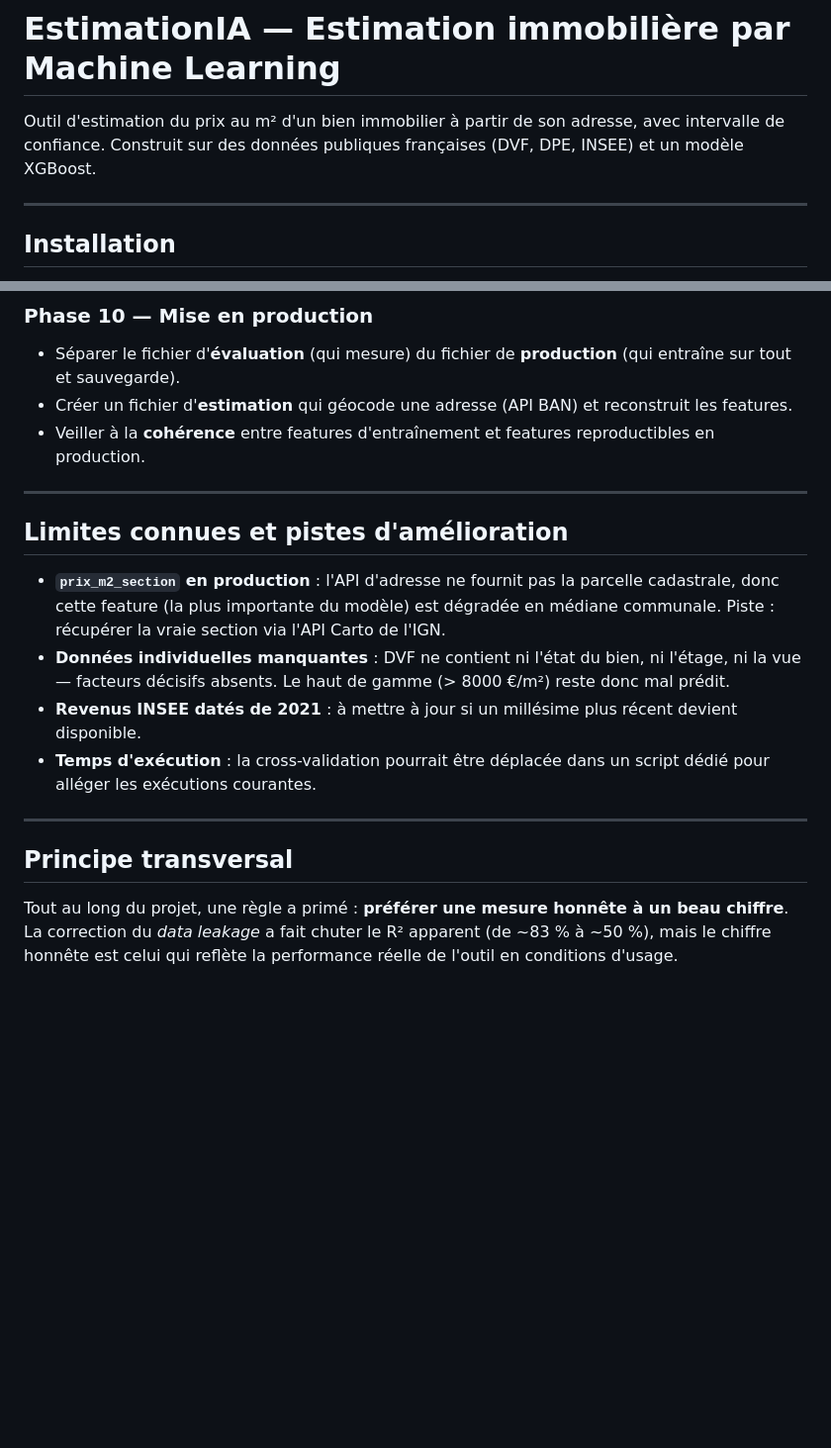
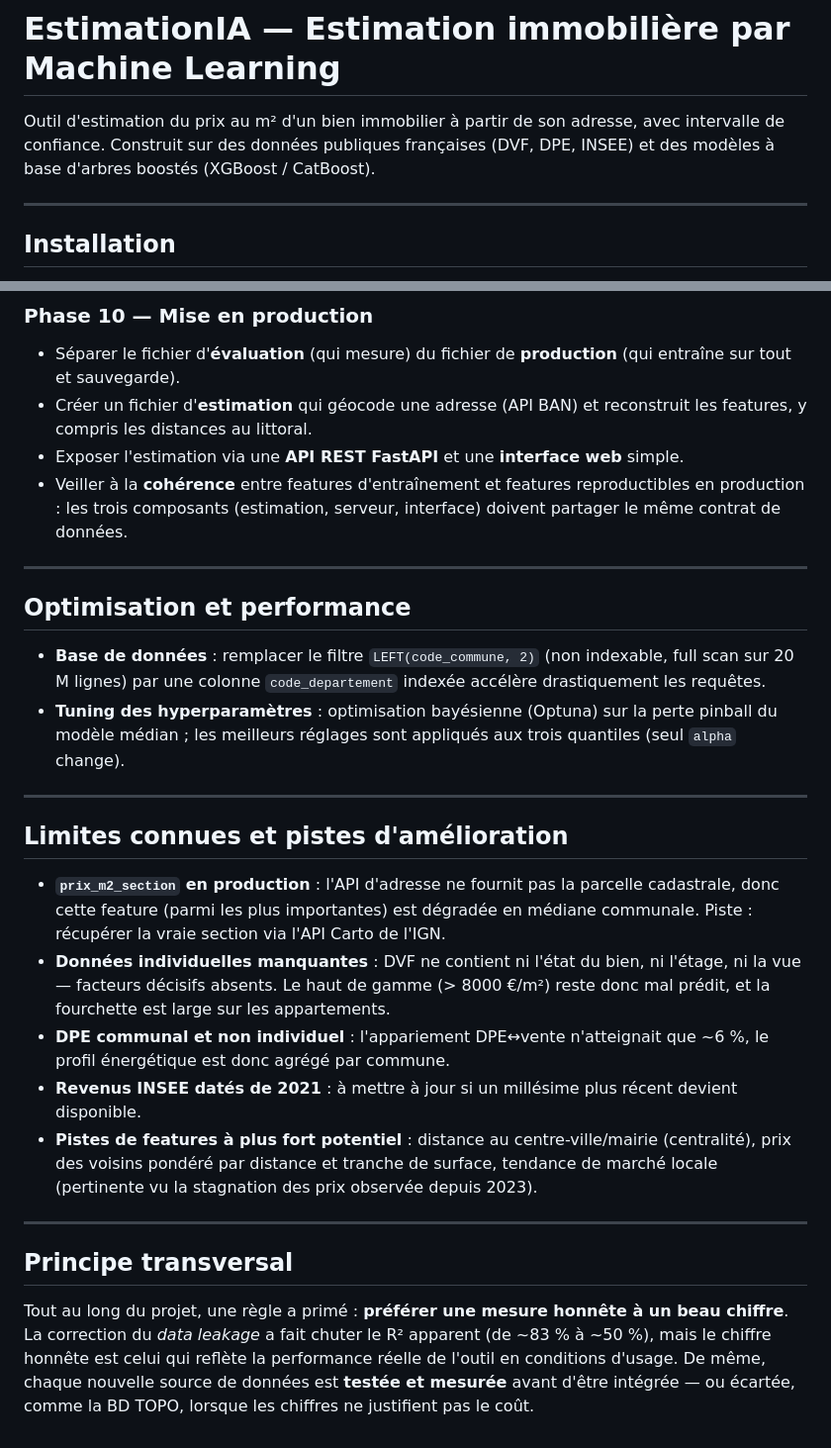
Before and after one commit to Kusanagies/EstimationPrixAvecIA, a Markdown page: readme.md, 2 parts joined by grey strips. Shown at 99% size. GitHub-like rendering; blank space fills up the shorter version.

```diff
--- a/readme.md
+++ b/readme.md
@@ -2,7 +2,7 @@
 
 Outil d'estimation du prix au m² d'un bien immobilier à partir de son adresse,
 avec intervalle de confiance. Construit sur des données publiques françaises
-(DVF, DPE, INSEE) et un modèle XGBoost.
+(DVF, DPE, INSEE) et des modèles à base d'arbres boostés (XGBoost / CatBoost).
 
 ---
 
@@ -143,17 +197,34 @@ répond à un choix concret rencontré pendant le développement.
 ### Phase 10 — Mise en production
 
 - Séparer le fichier d'**évaluation** (qui mesure) du fichier de **production** (qui entraîne sur tout et sauvegarde).
-- Créer un fichier d'**estimation** qui géocode une adresse (API BAN) et reconstruit les features.
-- Veiller à la **cohérence** entre features d'entraînement et features reproductibles en production.
+- Créer un fichier d'**estimation** qui géocode une adresse (API BAN) et reconstruit les features, y compris les distances au littoral.
+- Exposer l'estimation via une **API REST FastAPI** et une **interface web** simple.
+- Veiller à la **cohérence** entre features d'entraînement et features reproductibles
+  en production : les trois composants (estimation, serveur, interface) doivent
+  partager le même contrat de données.
+
+---
+
+## Optimisation et performance
+
+- **Base de données** : remplacer le filtre `LEFT(code_commune, 2)` (non indexable,
+  full scan sur 20 M lignes) par une colonne `code_departement` indexée accélère
+  drastiquement les requêtes.
+- **Tuning des hyperparamètres** : optimisation bayésienne (Optuna) sur la perte
+  pinball du modèle médian ; les meilleurs réglages sont appliqués aux trois
+  quantiles (seul `alpha` change).
 
 ---
 
 ## Limites connues et pistes d'amélioration
 
-- **`prix_m2_section` en production** : l'API d'adresse ne fournit pas la parcelle cadastrale, donc cette feature (la plus importante du modèle) est dégradée en médiane communale. Piste : récupérer la vraie section via l'API Carto de l'IGN.
-- **Données individuelles manquantes** : DVF ne contient ni l'état du bien, ni l'étage, ni la vue — facteurs décisifs absents. Le haut de gamme (> 8000 €/m²) reste donc mal prédit.
+- **`prix_m2_section` en production** : l'API d'adresse ne fournit pas la parcelle cadastrale, donc cette feature (parmi les plus importantes) est dégradée en médiane communale. Piste : récupérer la vraie section via l'API Carto de l'IGN.
+- **Données individuelles manquantes** : DVF ne contient ni l'état du bien, ni l'étage, ni la vue — facteurs décisifs absents. Le haut de gamme (> 8000 €/m²) reste donc mal prédit, et la fourchette est large sur les appartements.
+- **DPE communal et non individuel** : l'appariement DPE↔vente n'atteignait que ~6 %, le profil énergétique est donc agrégé par commune.
 - **Revenus INSEE datés de 2021** : à mettre à jour si un millésime plus récent devient disponible.
-- **Temps d'exécution** : la cross-validation pourrait être déplacée dans un script dédié pour alléger les exécutions courantes.
+- **Pistes de features à plus fort potentiel** : distance au centre-ville/mairie
+  (centralité), prix des voisins pondéré par distance et tranche de surface,
+  tendance de marché locale (pertinente vu la stagnation des prix observée depuis 2023).
 
 ---
 
@@ -162,4 +233,6 @@ répond à un choix concret rencontré pendant le développement.
 Tout au long du projet, une règle a primé : **préférer une mesure honnête à un
 beau chiffre**. La correction du *data leakage* a fait chuter le R² apparent
 (de ~83 % à ~50 %), mais le chiffre honnête est celui qui reflète la performance
-réelle de l'outil en conditions d'usage.
+réelle de l'outil en conditions d'usage. De même, chaque nouvelle source de
+données est **testée et mesurée** avant d'être intégrée — ou écartée, comme la
+BD TOPO, lorsque les chiffres ne justifient pas le coût.
```
Also changed, not shown: other parts of readme.md (+73 -19 lines).
